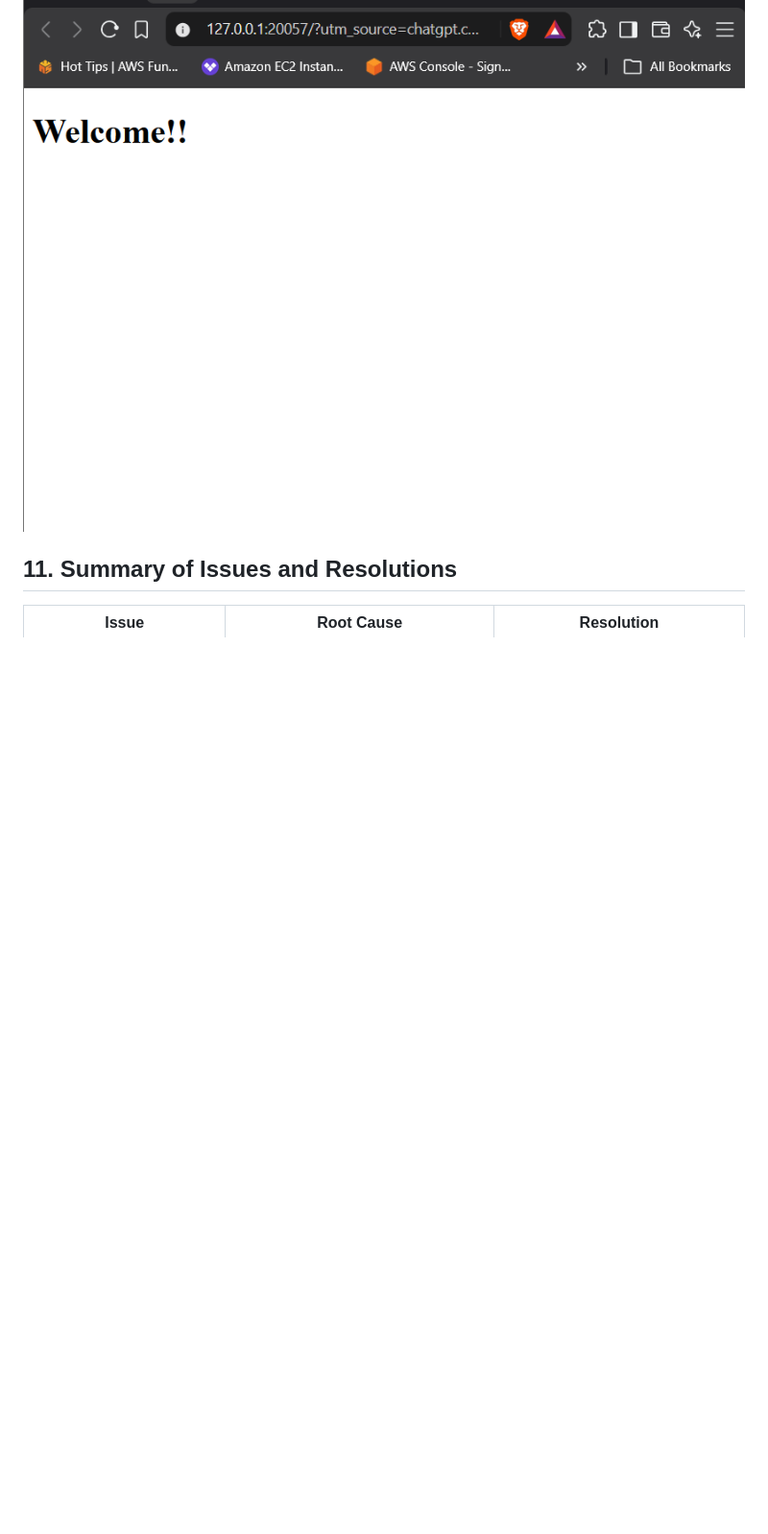
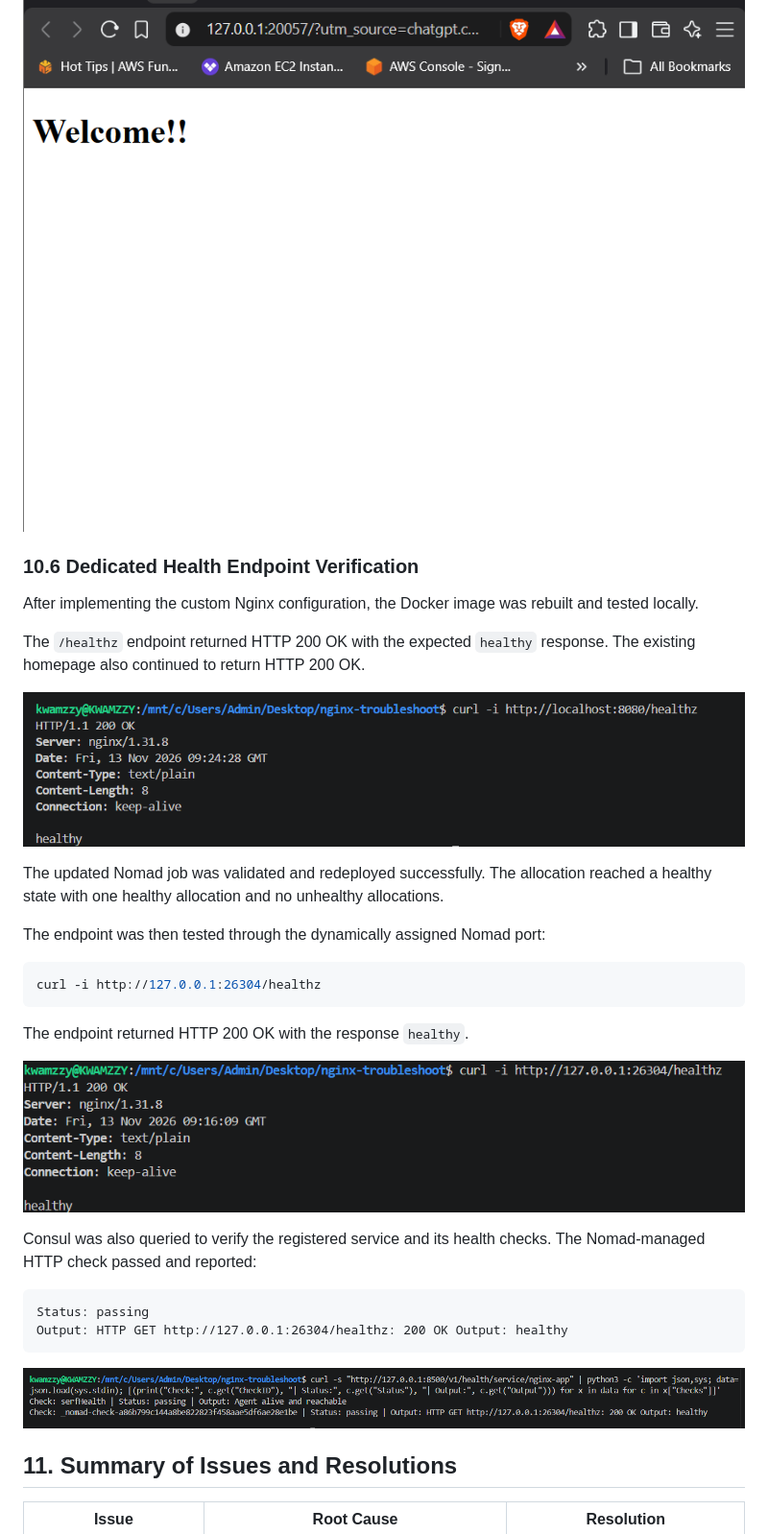
Before and after one commit to amt-kwame-agyabeng/nginx-troubleshoot, a Markdown page: README.md, the part around one of its changes. Shown at 96% size. Drawn GitHub-style; pictures changed too: screenshots/24-docker-healthz-test.png (added), screenshots/25-nomad-healthz-verification.png (added), screenshots/26-consul-healthz-passing.png (added); blank space fills up the shorter version.

Commit message:
feat: add dedicated nginx healthz endpoint

````diff
--- a/README.md
+++ b/README.md
@@ -447,6 +494,35 @@ The browser successfully displayed the Nginx welcome page.
 
 ![Nginx browser verification](screenshots/20-nginx-browser-verification.png)
 
+### 10.6 Dedicated Health Endpoint Verification
+
+After implementing the custom Nginx configuration, the Docker image was rebuilt and tested locally.
+
+The `/healthz` endpoint returned HTTP 200 OK with the expected `healthy` response. The existing homepage also continued to return HTTP 200 OK.
+
+![Docker health endpoint test](screenshots/24-docker-healthz-test.png)
+
+The updated Nomad job was validated and redeployed successfully. The allocation reached a healthy state with one healthy allocation and no unhealthy allocations.
+
+The endpoint was then tested through the dynamically assigned Nomad port:
+
+```bash
+curl -i http://127.0.0.1:26304/healthz
+```
+
+The endpoint returned HTTP 200 OK with the response `healthy`.
+
+![Nomad health endpoint verification](screenshots/25-nomad-healthz-verification.png)
+
+Consul was also queried to verify the registered service and its health checks. The Nomad-managed HTTP check passed and reported:
+
+```text
+Status: passing
+Output: HTTP GET http://127.0.0.1:26304/healthz: 200 OK Output: healthy
+```
+
+![Consul health check passing](screenshots/26-consul-healthz-passing.png)
+
 ## 11. Summary of Issues and Resolutions
 
 | Issue | Root Cause | Resolution |
````
Also changed, not shown: other parts of README.md (+60 -7 lines), screenshots/21-nginx-healthz-config.png (added), screenshots/22-updated-dockerfile.png (added), screenshots/23-nomad-healthz-check.png (added), 3 other files.
